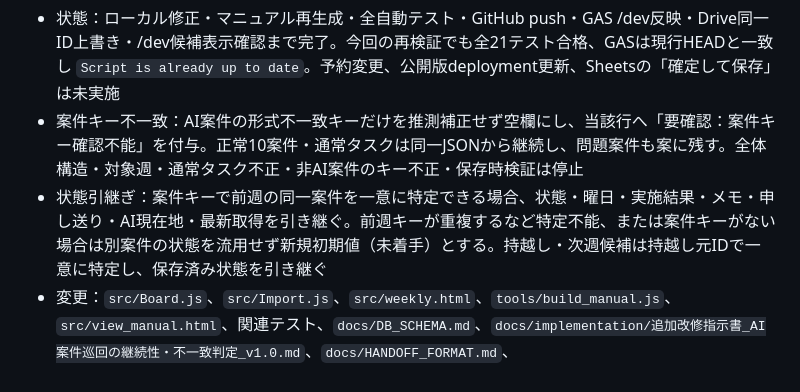
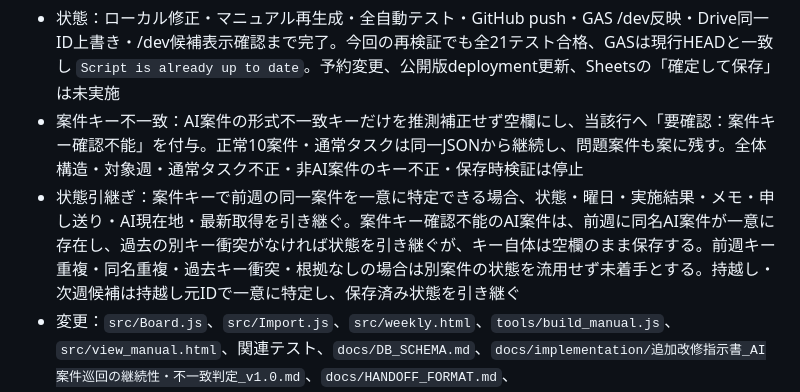
Before and after one commit to xxxinakenxxx-hash/Weekly-Tasks, a Markdown page: tasks/TASK_CURRENT.md, the part around the change. Drawn GitHub-style.

Commit message:
Record safe state carry for unkeyed cases

```diff
--- a/tasks/TASK_CURRENT.md
+++ b/tasks/TASK_CURRENT.md
@@ -3,7 +3,7 @@
 ## 2026-11-11 週次JSON全件停止の是正・2026-11-09週復旧（反映済み・確定保存待ち）
 - 状態：ローカル修正・マニュアル再生成・全自動テスト・GitHub push・GAS /dev反映・Drive同一ID上書き・/dev候補表示確認まで完了。今回の再検証でも全21テスト合格、GASは現行HEADと一致し `Script is already up to date`。予約変更、公開版deployment更新、Sheetsの「確定して保存」は未実施
 - 案件キー不一致：AI案件の形式不一致キーだけを推測補正せず空欄にし、当該行へ「要確認：案件キー確認不能」を付与。正常10案件・通常タスクは同一JSONから継続し、問題案件も案に残す。全体構造・対象週・通常タスク不正・非AI案件のキー不正・保存時検証は停止
-- 状態引継ぎ：案件キーで前週の同一案件を一意に特定できる場合、状態・曜日・実施結果・メモ・申し送り・AI現在地・最新取得を引き継ぐ。前週キーが重複するなど特定不能、または案件キーがない場合は別案件の状態を流用せず新規初期値（未着手）とする。持越し・次週候補は持越し元IDで一意に特定し、保存済み状態を引き継ぐ
+- 状態引継ぎ：案件キーで前週の同一案件を一意に特定できる場合、状態・曜日・実施結果・メモ・申し送り・AI現在地・最新取得を引き継ぐ。案件キー確認不能のAI案件は、前週に同名AI案件が一意に存在し、過去の別キー衝突がなければ状態を引き継ぐが、キー自体は空欄のまま保存する。前週キー重複・同名重複・過去キー衝突・根拠なしの場合は別案件の状態を流用せず未着手とする。持越し・次週候補は持越し元IDで一意に特定し、保存済み状態を引き継ぐ
 - 変更：`src/Board.js`、`src/Import.js`、`src/weekly.html`、`tools/build_manual.js`、`src/view_manual.html`、関連テスト、`docs/DB_SCHEMA.md`、`docs/implementation/追加改修指示書_AI案件巡回の継続性・不一致判定_v1.0.md`、`docs/HANDOFF_FORMAT.md`、`docs/prompts/project_weekly_analysis.md`
 - 改行依存修正：`brief_json.test.js`・`prompts.test.js`・`tools/build_manual.js` のコードブロック検出を LF/CRLF 両対応に修正。現行仕様とずれていた `prompts.test.js` の期待値も、案件キー確認不能を案に残す仕様・現在の予約文に合わせた
 - テスト：`tests/*.test.js` 全件合格、`node tools/build_manual.js` 合格、`node tests/manual.test.js` 11件合格、`git diff --check` 合格。状態保持・同一週再読込・翌週引継ぎ・全状態値・案件キー不一致の部分継続を含む
```
